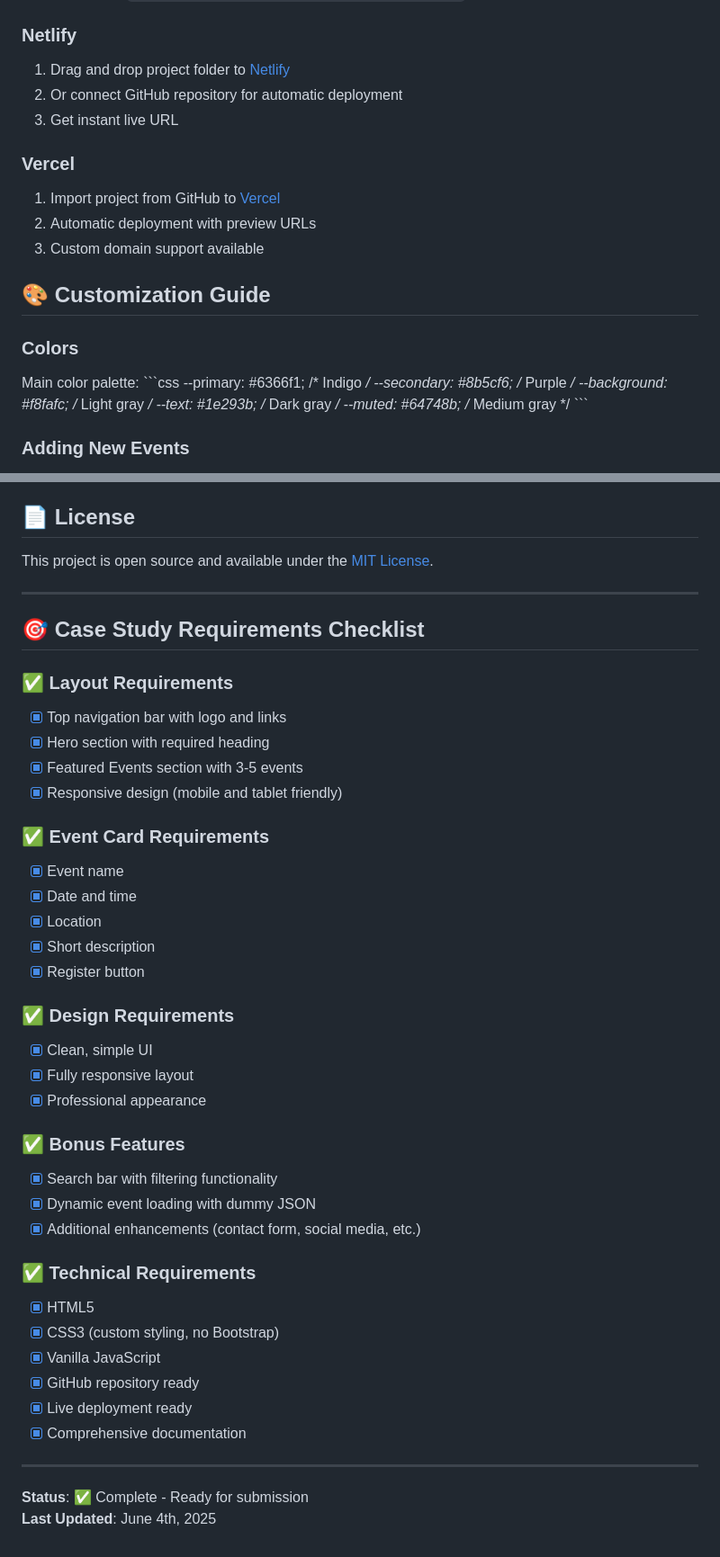
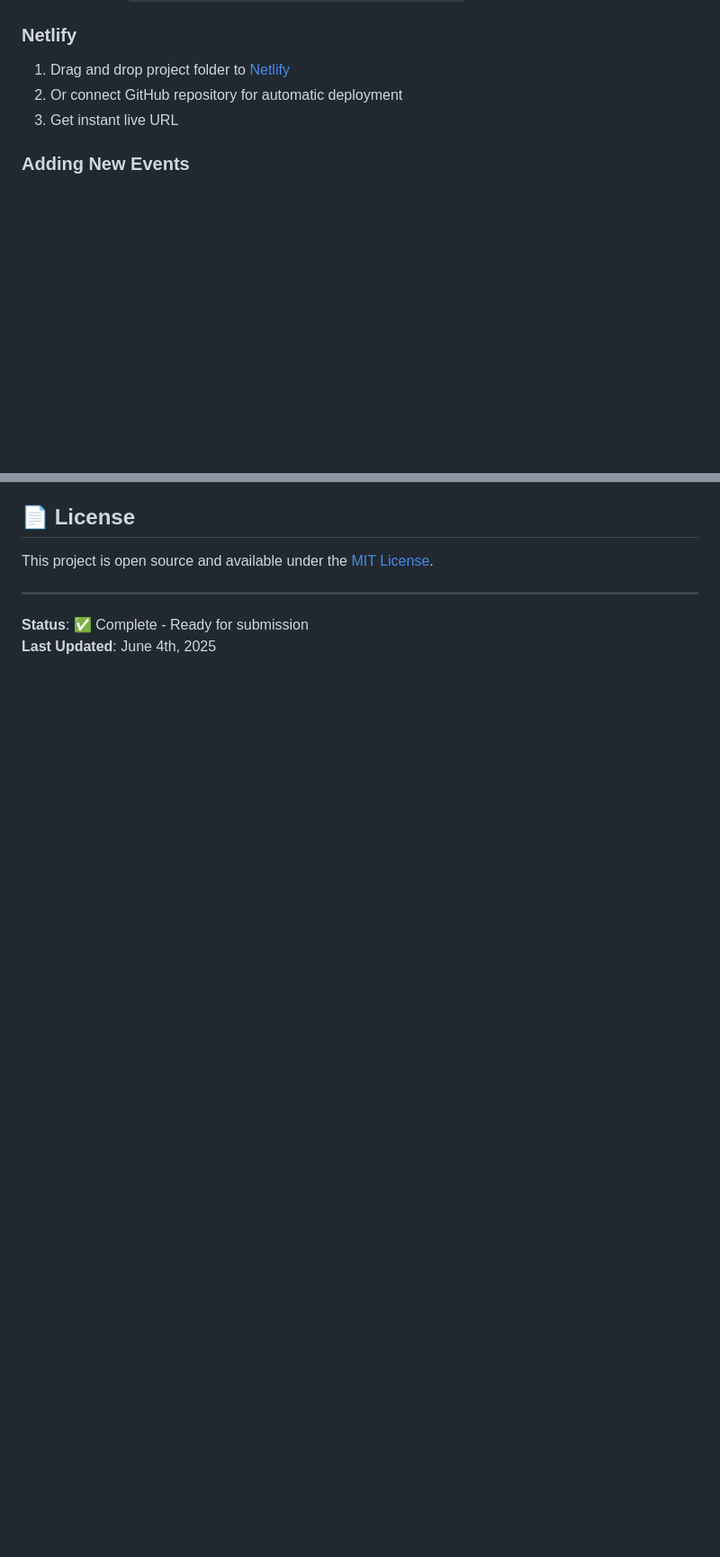
Before and after one commit to Haroon-12/EventHub, a Markdown page: README.md, 2 parts joined by grey strips. Shown at 90% size. Rendered like a GitHub page; blank space fills up the shorter version.

```diff
--- a/README.md
+++ b/README.md
@@ -179,23 +167,6 @@ Events are stored as JavaScript objects with properties:
 2. Or connect GitHub repository for automatic deployment
 3. Get instant live URL
 
-### Vercel
-1. Import project from GitHub to [Vercel](https://vercel.com)
-2. Automatic deployment with preview URLs
-3. Custom domain support available
-
-## 🎨 Customization Guide
-
-### Colors
-Main color palette:
-\`\`\`css
---primary: #6366f1;     /* Indigo */
---secondary: #8b5cf6;   /* Purple */
---background: #f8fafc;  /* Light gray */
---text: #1e293b;        /* Dark gray */
---muted: #64748b;       /* Medium gray */
-\`\`\`
-
 ### Adding New Events
 To add events, modify the `eventsData` array in `script.js`:
 \`\`\`javascript
@@ -275,40 +216,5 @@ This project is open source and available under the [MIT License](LICENSE).
 
 ---
 
-## 🎯 Case Study Requirements Checklist
-
-### ✅ Layout Requirements
-- [x] Top navigation bar with logo and links
-- [x] Hero section with required heading
-- [x] Featured Events section with 3-5 events
-- [x] Responsive design (mobile and tablet friendly)
-
-### ✅ Event Card Requirements
-- [x] Event name
-- [x] Date and time
-- [x] Location
-- [x] Short description
-- [x] Register button
-
-### ✅ Design Requirements
-- [x] Clean, simple UI
-- [x] Fully responsive layout
-- [x] Professional appearance
-
-### ✅ Bonus Features
-- [x] Search bar with filtering functionality
-- [x] Dynamic event loading with dummy JSON
-- [x] Additional enhancements (contact form, social media, etc.)
-
-### ✅ Technical Requirements
-- [x] HTML5
-- [x] CSS3 (custom styling, no Bootstrap)
-- [x] Vanilla JavaScript
-- [x] GitHub repository ready
-- [x] Live deployment ready
-- [x] Comprehensive documentation
-
----
-
 **Status**: ✅ Complete - Ready for submission
 **Last Updated**: June 4th, 2025
```
Also changed, not shown: other parts of README.md (+3 -45 lines).
